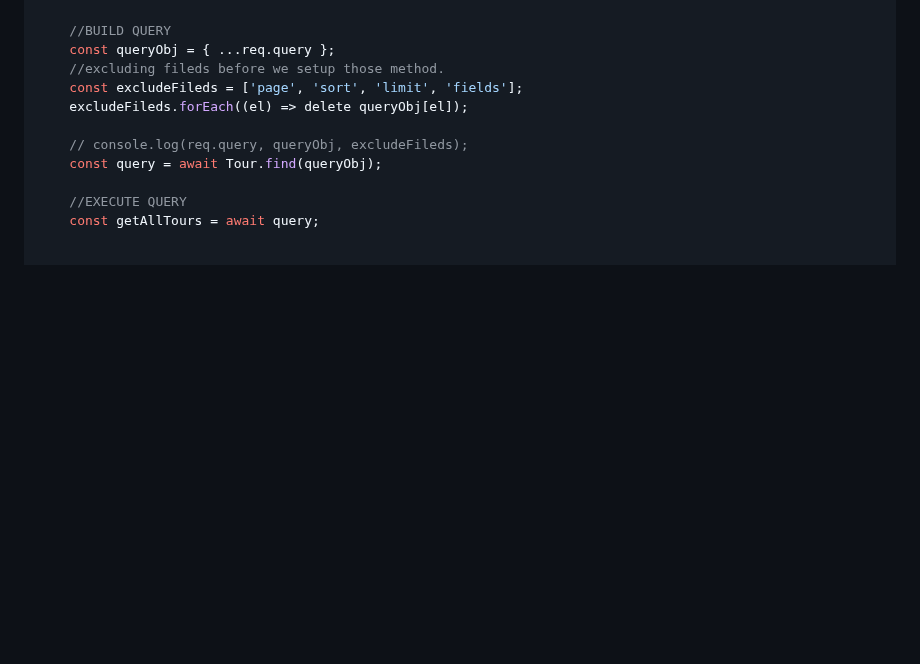
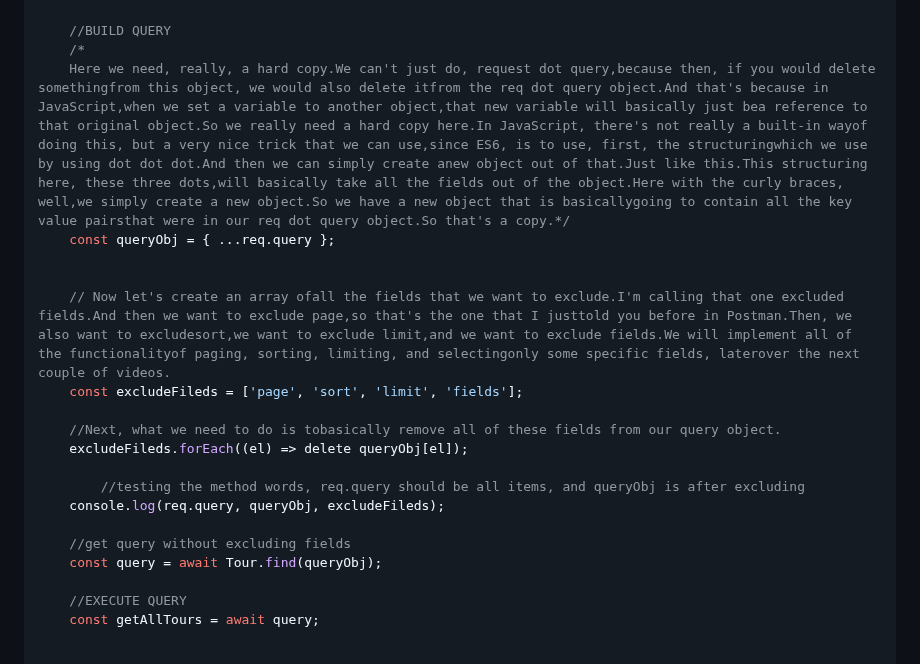
Before and after one commit to itsyuimorii/--TUTORIAL--DevOps-Beginners-to-Advanced-Decoding-DevOps-with-Projects, a Markdown page: 5-projects✨/README.md, the part around the change. Drawn GitHub-style; blank space fills up the shorter version.

```diff
--- a/5-projects✨/README.md
+++ b/5-projects✨/README.md
@@ -1624,12 +1624,21 @@ exports.getAllTours = async (req, res) => {
     //query for all the documents,using find() method, it will return an array of all these documents,and will also very nicely convert them into JavaScript objects
 
     //BUILD QUERY
+    /*
+    Here we need, really, a hard copy.We can't just do, request dot query,because then, if you would delete somethingfrom this object, we would also delete itfrom the req dot query object.And that's because in JavaScript,when we set a variable to another object,that new variable will basically just bea reference to that original object.So we really need a hard copy here.In JavaScript, there's not really a built-in wayof doing this, but a very nice trick that we can use,since ES6, is to use, first, the structuringwhich we use by using dot dot dot.And then we can simply create anew object out of that.Just like this.This structuring here, these three dots,will basically take all the fields out of the object.Here with the curly braces, well,we simply create a new object.So we have a new object that is basicallygoing to contain all the key value pairsthat were in our req dot query object.So that's a copy.*/
     const queryObj = { ...req.query };
-    //excluding fileds before we setup those method.
+
+
+    // Now let's create an array ofall the fields that we want to exclude.I'm calling that one excluded fields.And then we want to exclude page,so that's the one that I justtold you before in Postman.Then, we also want to excludesort,we want to exclude limit,and we want to exclude fields.We will implement all of the functionalityof paging, sorting, limiting, and selectingonly some specific fields, laterover the next couple of videos.
     const excludeFileds = ['page', 'sort', 'limit', 'fields'];
+
+    //Next, what we need to do is tobasically remove all of these fields from our query object.
     excludeFileds.forEach((el) => delete queryObj[el]);
 
-    // console.log(req.query, queryObj, excludeFileds);
+		//testing the method words, req.query should be all items, and queryObj is after excluding
+    console.log(req.query, queryObj, excludeFileds);
+
+    //get query without excluding fields
     const query = await Tour.find(queryObj);
 
     //EXECUTE QUERY
```
